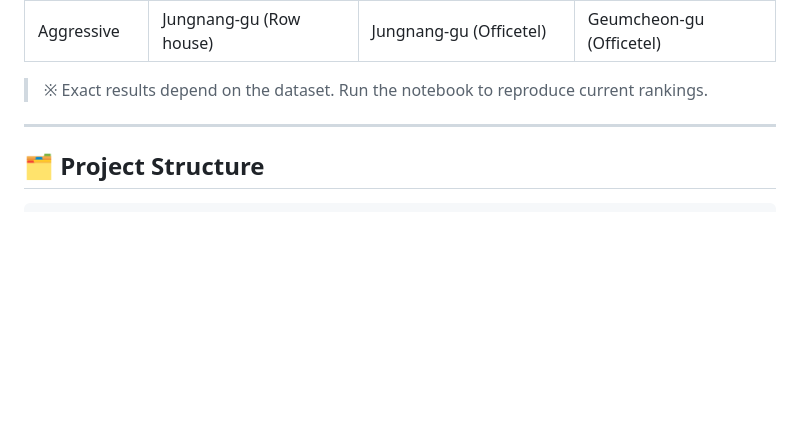
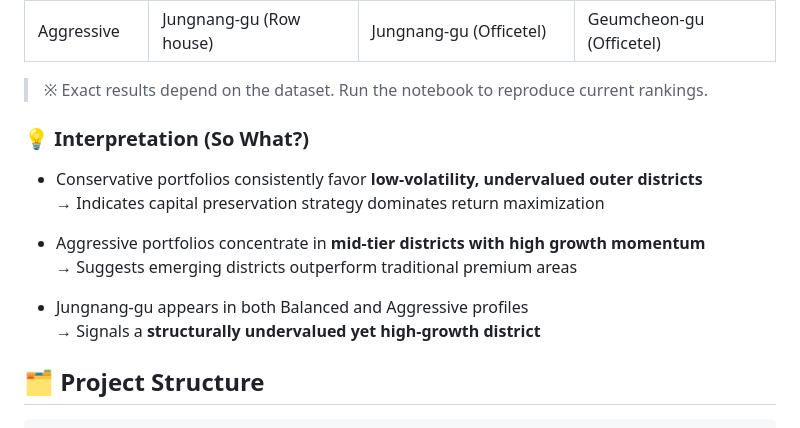
Before and after one commit to Jkim8436/Seoul-Real-Estate-Investment-Strategy, a Markdown page: README.md, the part around the change. Rendered like a GitHub page; blank space fills up the shorter version.

```diff
--- a/README.md
+++ b/README.md
@@ -84,7 +84,16 @@ A **sensitivity analysis** was conducted across 7 weight scenarios (±0.2 range)
 
 > ※ Exact results depend on the dataset. Run the notebook to reproduce current rankings.
 
----
+### 💡 Interpretation (So What?)
+
+- Conservative portfolios consistently favor **low-volatility, undervalued outer districts**
+  → Indicates capital preservation strategy dominates return maximization
+
+- Aggressive portfolios concentrate in **mid-tier districts with high growth momentum**
+  → Suggests emerging districts outperform traditional premium areas
+
+- Jungnang-gu appears in both Balanced and Aggressive profiles
+  → Signals a **structurally undervalued yet high-growth district**
 
 ## 🗂️ Project Structure
 
```
